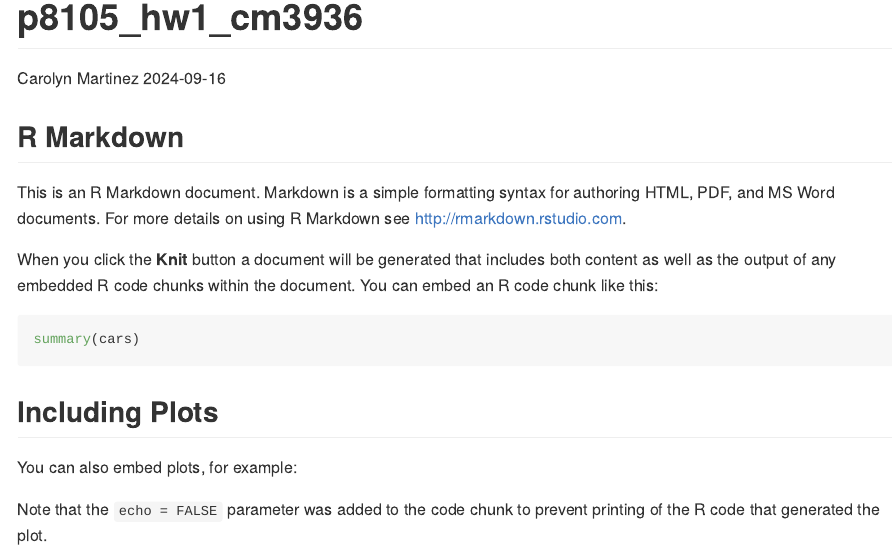
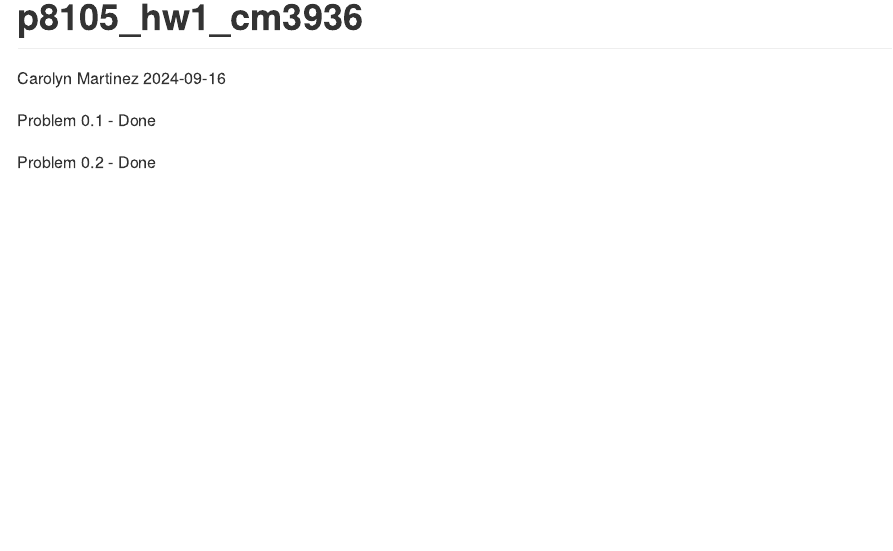
Before and after one commit to cm3936/p8105_hw1_cm3936, an R Markdown document (p8105_hw1_cm3936.Rmd): the page in a window 1100 px wide, from its top. Rendered offline with R 4.5, knitr and Pandoc, with nearby package versions; the code chunks are not run, so their results and figures are left out.

Commit message:
these are my two files indicating that I completed problem 1

````diff
--- a/p8105_hw1_cm3936.Rmd
+++ b/p8105_hw1_cm3936.Rmd
@@ -5,26 +5,10 @@ date: "2024-09-16"
 output: github_document
 ---
 
+Problem 0.1 - Done
+
+Problem 0.2 - Done
+
 ```{r setup, include=FALSE}
 knitr::opts_chunk$set(echo = TRUE)
 ```
-
-## R Markdown
-
-This is an R Markdown document. Markdown is a simple formatting syntax for authoring HTML, PDF, and MS Word documents. For more details on using R Markdown see <http://rmarkdown.rstudio.com>.
-
-When you click the **Knit** button a document will be generated that includes both content as well as the output of any embedded R code chunks within the document. You can embed an R code chunk like this:
-
-```{r cars}
-summary(cars)
-```
-
-## Including Plots
-
-You can also embed plots, for example:
-
-```{r pressure, echo=FALSE}
-plot(pressure)
-```
-
-Note that the `echo = FALSE` parameter was added to the code chunk to prevent printing of the R code that generated the plot.
````
Also changed, not shown: p8105_hw1_cm3936.md.
